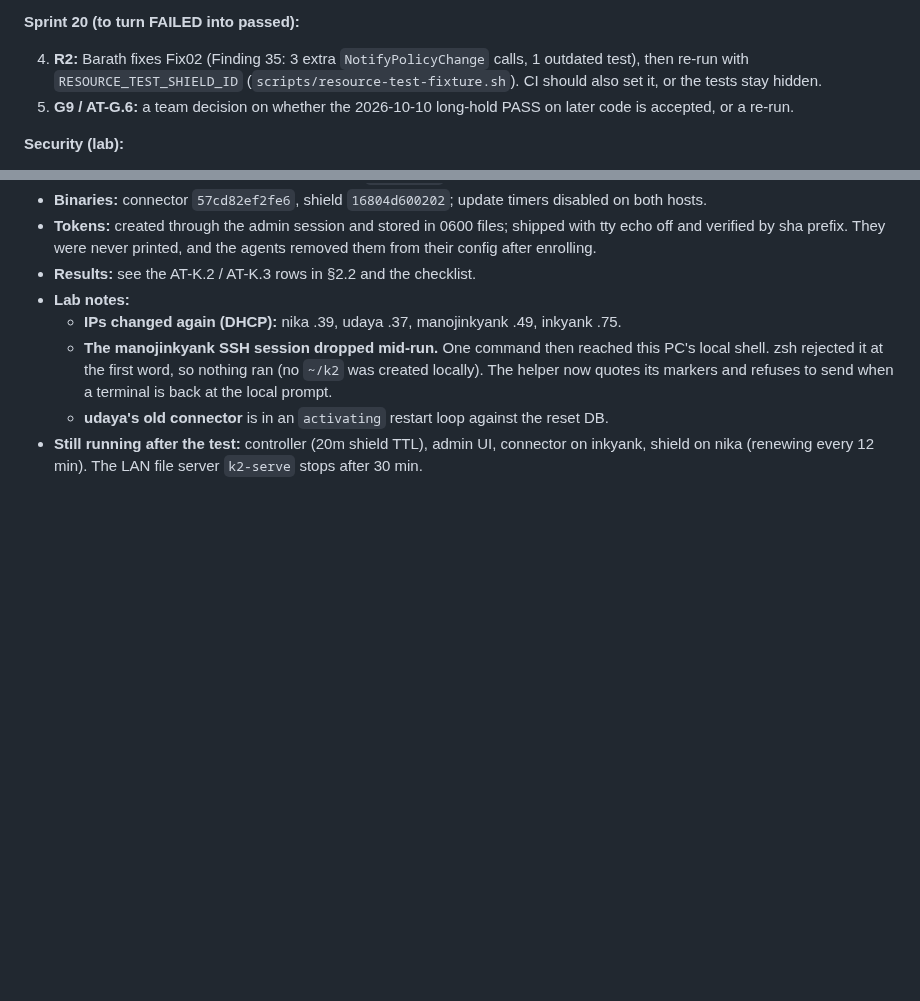
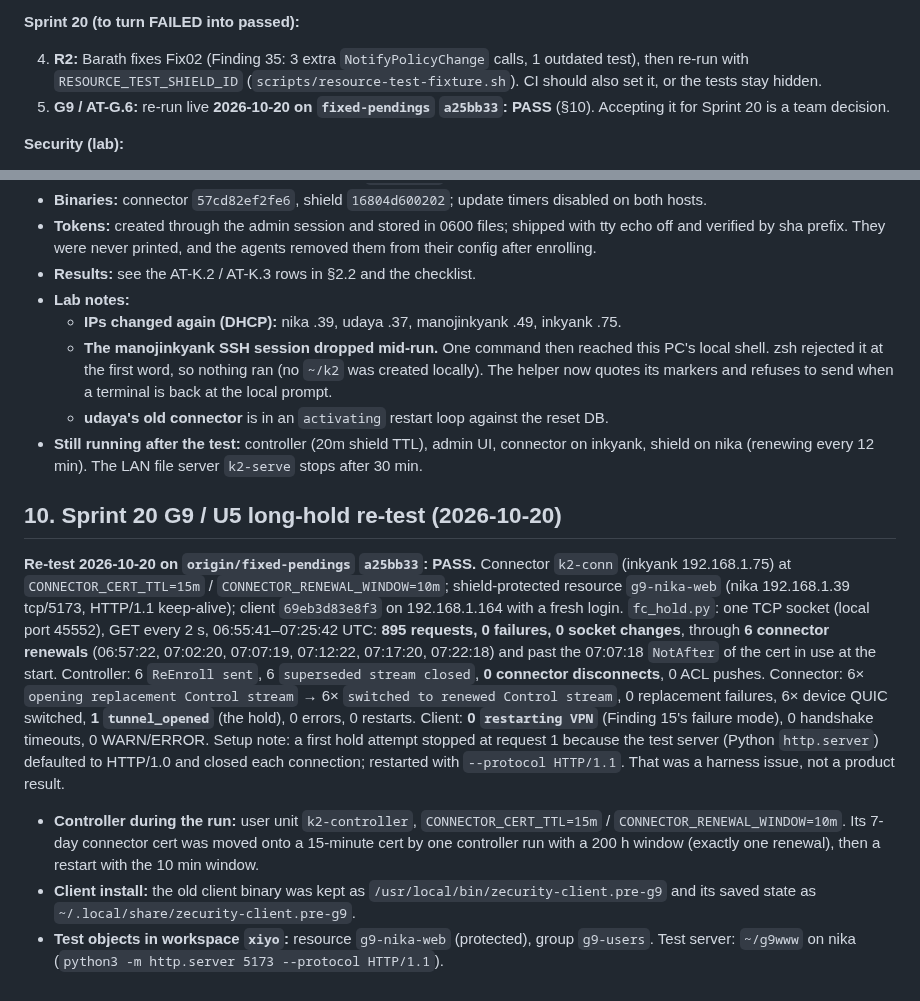
Before and after one commit to vairabarath/zecurity, a Markdown page: .zecurity-obs/Sprint21/Test-Status-Report-2026-10-17.md, 2 parts joined by grey strips. Rendered like a GitHub page; blank space fills up the shorter version.

Commit message:
docs(sprint20): G9/U5 long-hold re-test on fixed-pendings a25bb33 (PASS)
Live re-test 2026-10-20 of AT-G.6 (established tunnel survives connector
cert renewal), the item that failed in the Sprint 20 run (Finding 15).
One keep-alive TCP socket through client -> connector -> shield ->
resource for 30 min: 895 requests, 0 failures, 0 socket changes, through
6 make-before-break connector renewals and past the original NotAfter.
Controller: 6 ReEnroll, 0 disconnects. Connector: 6 replacement streams
switched, 1 tunnel_opened. Client: 0 "restarting VPN".

The FAIL at the Sprint 20 commit stays on record; accepting G9 on later
code is a team decision, so path.md :227 is left unticked.

Co-Authored-By: Claude Opus 5.5 <noreply@anthropic.com>

```diff
--- a/.zecurity-obs/Sprint21/Test-Status-Report-2026-10-17.md
+++ b/.zecurity-obs/Sprint21/Test-Status-Report-2026-10-17.md
@@ -207,7 +207,7 @@ The two `fix(provider)` commits must reach `fixed-pendings`; tell Barath.
 **Sprint 20 (to turn FAILED into passed):**
 
 4. **R2:** Barath fixes Fix02 (Finding 35: 3 extra `NotifyPolicyChange` calls, 1 outdated test), then re-run with `RESOURCE_TEST_SHIELD_ID` (`scripts/resource-test-fixture.sh`). CI should also set it, or the tests stay hidden.
-5. **G9 / AT-G.6:** a team decision on whether the 2026-10-10 long-hold PASS on later code is accepted, or a re-run.
+5. **G9 / AT-G.6:** re-run live **2026-10-20 on `fixed-pendings` `a25bb33`: PASS** (§10). Accepting it for Sprint 20 is a team decision.
 
 **Security (lab):**
 
@@ -245,3 +245,11 @@ The two `fix(provider)` commits must reach `fixed-pendings`; tell Barath.
   - **The manojinkyank SSH session dropped mid-run.** One command then reached this PC's local shell. zsh rejected it at the first word, so nothing ran (no `~/k2` was created locally). The helper now quotes its markers and refuses to send when a terminal is back at the local prompt.
   - **udaya's old connector** is in an `activating` restart loop against the reset DB.
 - **Still running after the test:** controller (20m shield TTL), admin UI, connector on inkyank, shield on nika (renewing every 12 min). The LAN file server `k2-serve` stops after 30 min.
+
+## 10. Sprint 20 G9 / U5 long-hold re-test (2026-10-20)
+
+**Re-test 2026-10-20 on `origin/fixed-pendings` `a25bb33`: PASS.** Connector `k2-conn` (inkyank 192.168.1.75) at `CONNECTOR_CERT_TTL=15m` / `CONNECTOR_RENEWAL_WINDOW=10m`; shield-protected resource `g9-nika-web` (nika 192.168.1.39 tcp/5173, HTTP/1.1 keep-alive); client `69eb3d83e8f3` on 192.168.1.164 with a fresh login. `fc_hold.py`: one TCP socket (local port 45552), GET every 2 s, 06:55:41–07:25:42 UTC: **895 requests, 0 failures, 0 socket changes**, through **6 connector renewals** (06:57:22, 07:02:20, 07:07:19, 07:12:22, 07:17:20, 07:22:18) and past the 07:07:18 `NotAfter` of the cert in use at the start. Controller: 6 `ReEnroll sent`, 6 `superseded stream closed`, **0 connector disconnects**, 0 ACL pushes. Connector: 6× `opening replacement Control stream` → 6× `switched to renewed Control stream`, 0 replacement failures, 6× device QUIC switched, **1 `tunnel_opened`** (the hold), 0 errors, 0 restarts. Client: **0 `restarting VPN`** (Finding 15's failure mode), 0 handshake timeouts, 0 WARN/ERROR. Setup note: a first hold attempt stopped at request 1 because the test server (Python `http.server`) defaulted to HTTP/1.0 and closed each connection; restarted with `--protocol HTTP/1.1`. That was a harness issue, not a product result.
+
+- **Controller during the run:** user unit `k2-controller`, `CONNECTOR_CERT_TTL=15m` / `CONNECTOR_RENEWAL_WINDOW=10m`. Its 7-day connector cert was moved onto a 15-minute cert by one controller run with a 200 h window (exactly one renewal), then a restart with the 10 min window.
+- **Client install:** the old client binary was kept as `/usr/local/bin/zecurity-client.pre-g9` and its saved state as `~/.local/share/zecurity-client.pre-g9`.
+- **Test objects in workspace `xiyo`:** resource `g9-nika-web` (protected), group `g9-users`. Test server: `~/g9www` on nika (`python3 -m http.server 5173 --protocol HTTP/1.1`).
```
Also changed, not shown: .zecurity-obs/Sprint20/Live-Acceptance-Run-Sheet.md (+1 -0 lines), .zecurity-obs/Sprint20/path.md (+1 -1 lines).
